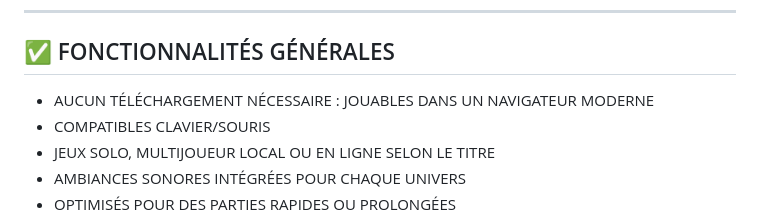
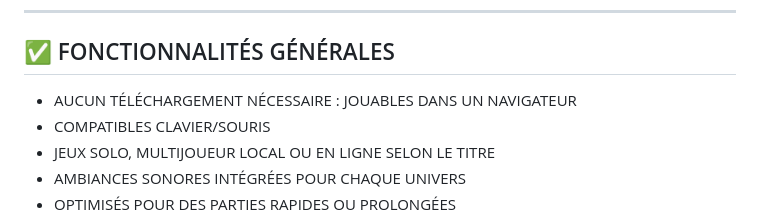
Before and after one commit to Noya2Coco/fantasy_realms, a Markdown page: README.md, the part around the change. GitHub-like rendering.

```diff
--- a/README.md
+++ b/README.md
@@ -51,7 +51,7 @@ Dans *STARFALL*, vous prenez les commandes d’un vaisseau spatial dans un unive
 
 ## ✅ FONCTIONNALITÉS GÉNÉRALES
 
-- AUCUN TÉLÉCHARGEMENT NÉCESSAIRE : JOUABLES DANS UN NAVIGATEUR MODERNE
+- AUCUN TÉLÉCHARGEMENT NÉCESSAIRE : JOUABLES DANS UN NAVIGATEUR
 - COMPATIBLES CLAVIER/SOURIS
 - JEUX SOLO, MULTIJOUEUR LOCAL OU EN LIGNE SELON LE TITRE
 - AMBIANCES SONORES INTÉGRÉES POUR CHAQUE UNIVERS
```
